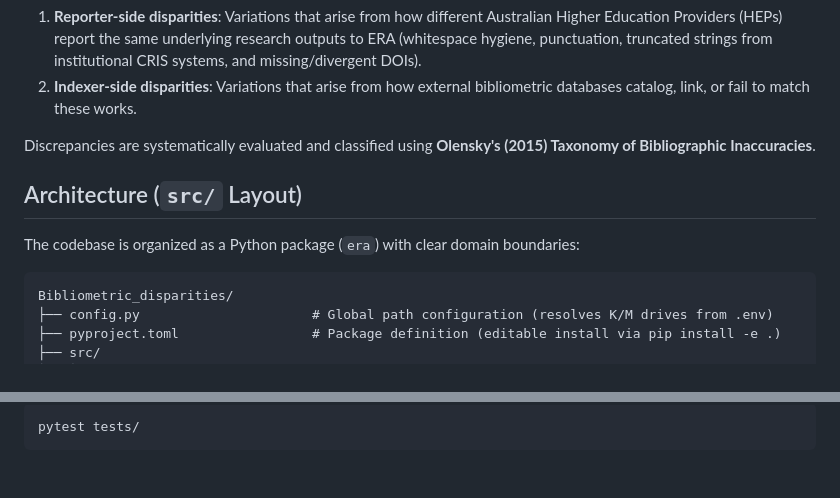
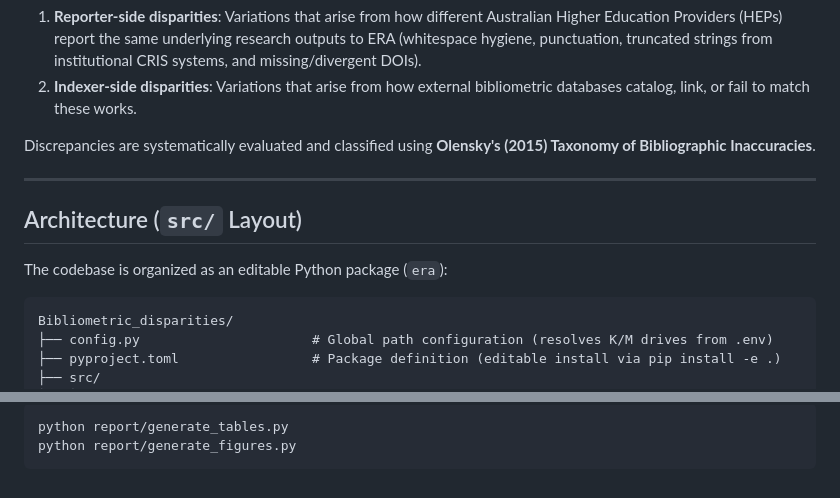
Before and after one commit to LarryCram/Bibliometric_disparities, a Markdown page: README.md, 2 parts joined by grey strips. GitHub-like rendering.

````diff
--- a/README.md
+++ b/README.md
@@ -8,9 +8,11 @@ The project separates:
 
 Discrepancies are systematically evaluated and classified using **Olensky's (2015) Taxonomy of Bibliographic Inaccuracies**.
 
+---
+
 ## Architecture (`src/` Layout)
 
-The codebase is organized as a Python package (`era`) with clear domain boundaries:
+The codebase is organized as an editable Python package (`era`):
 
 ```text
 Bibliometric_disparities/
@@ -77,3 +117,4 @@ Run the unit test suite across the core classification rules and processors:
 ```bash
-pytest tests/
+python report/generate_tables.py
+python report/generate_figures.py
 ```
````
Also changed, not shown: other parts of README.md (+53 -15 lines), docs/multi_index_synthesis_review.md (added, +81 -0 lines).
